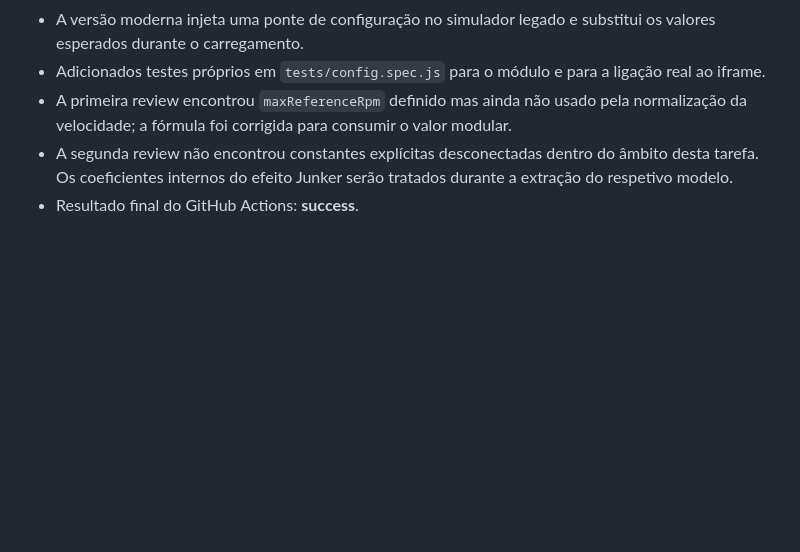
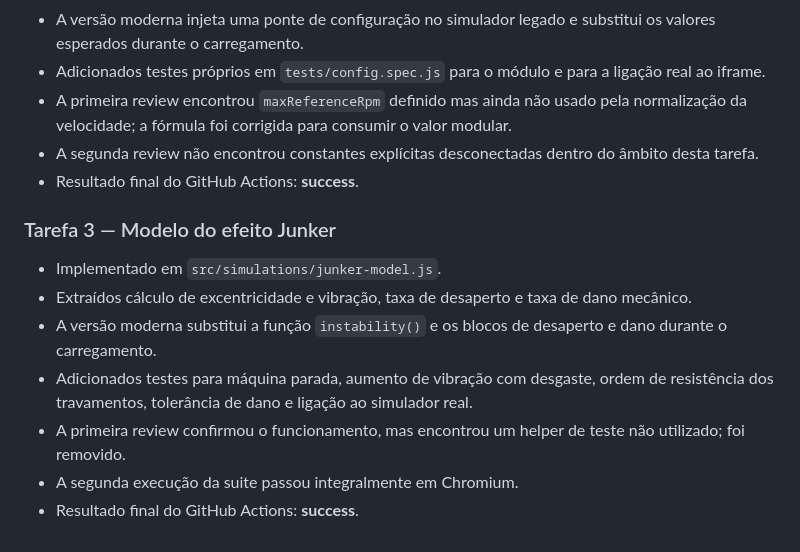
Before and after one commit to fragosa23/rotogravure-cylinder-simulator, a Markdown page: TASKS_V2.md, the part around one of its changes. GitHub-like rendering; blank space fills up the shorter version.

Commit message:
docs: mark Junker extraction reviewed

```diff
--- a/TASKS_V2.md
+++ b/TASKS_V2.md
@@ -69,5 +69,15 @@ Este ficheiro acompanha o trabalho realizado no PR #29. Uma tarefa só recebe vi
 - A versão moderna injeta uma ponte de configuração no simulador legado e substitui os valores esperados durante o carregamento.
 - Adicionados testes próprios em `tests/config.spec.js` para o módulo e para a ligação real ao iframe.
 - A primeira review encontrou `maxReferenceRpm` definido mas ainda não usado pela normalização da velocidade; a fórmula foi corrigida para consumir o valor modular.
-- A segunda review não encontrou constantes explícitas desconectadas dentro do âmbito desta tarefa. Os coeficientes internos do efeito Junker serão tratados durante a extração do respetivo modelo.
+- A segunda review não encontrou constantes explícitas desconectadas dentro do âmbito desta tarefa.
 - Resultado final do GitHub Actions: **success**.
+
+### Tarefa 3 — Modelo do efeito Junker
+
+- Implementado em `src/simulations/junker-model.js`.
+- Extraídos cálculo de excentricidade e vibração, taxa de desaperto e taxa de dano mecânico.
+- A versão moderna substitui a função `instability()` e os blocos de desaperto e dano durante o carregamento.
+- Adicionados testes para máquina parada, aumento de vibração com desgaste, ordem de resistência dos travamentos, tolerância de dano e ligação ao simulador real.
+- A primeira review confirmou o funcionamento, mas encontrou um helper de teste não utilizado; foi removido.
+- A segunda execução da suite passou integralmente em Chromium.
+- Resultado final do GitHub Actions: **success**.
```
Also changed, not shown: other parts of TASKS_V2.md (+2 -2 lines).
